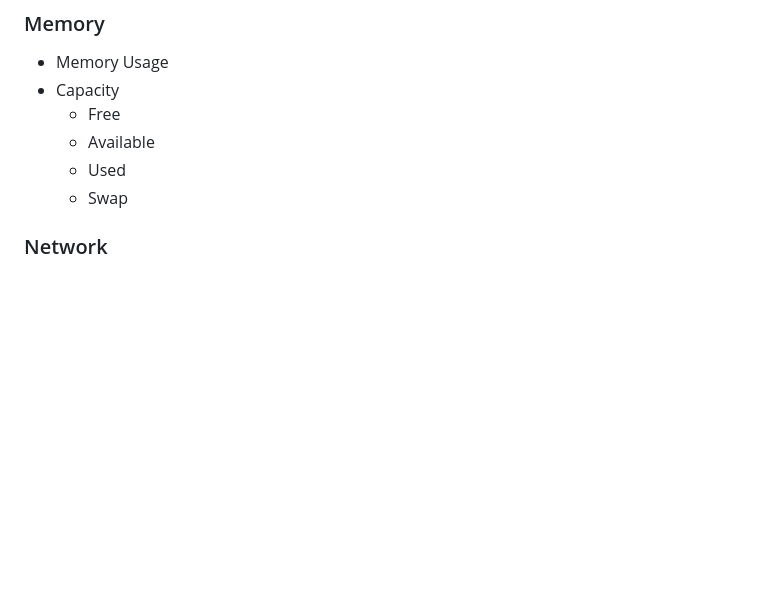
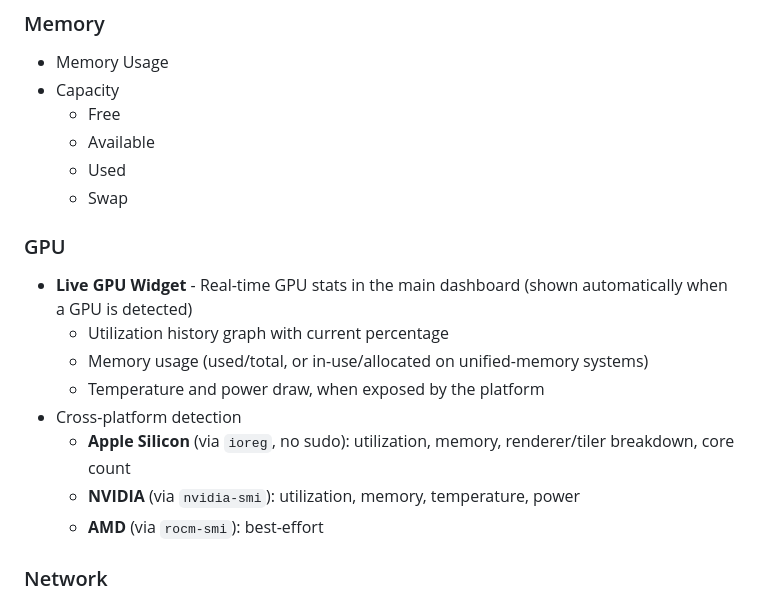
Before and after one commit to anistark/sot, a Markdown page: README.md, the part around the change. Drawn GitHub-style; blank space fills up the shorter version.

Commit message:
docs: document GPU monitoring widget in README
Add a GPU section under Features describing the live widget, the metrics
shown, and the per-platform detection backends (Apple Silicon, NVIDIA,
AMD).

```diff
--- a/README.md
+++ b/README.md
@@ -245,6 +245,17 @@ sot
   - Available
   - Used
   - Swap
+
+### GPU
+
+- **Live GPU Widget** - Real-time GPU stats in the main dashboard (shown automatically when a GPU is detected)
+  - Utilization history graph with current percentage
+  - Memory usage (used/total, or in-use/allocated on unified-memory systems)
+  - Temperature and power draw, when exposed by the platform
+- Cross-platform detection
+  - **Apple Silicon** (via `ioreg`, no sudo): utilization, memory, renderer/tiler breakdown, core count
+  - **NVIDIA** (via `nvidia-smi`): utilization, memory, temperature, power
+  - **AMD** (via `rocm-smi`): best-effort
 
 ### Network
 
```
